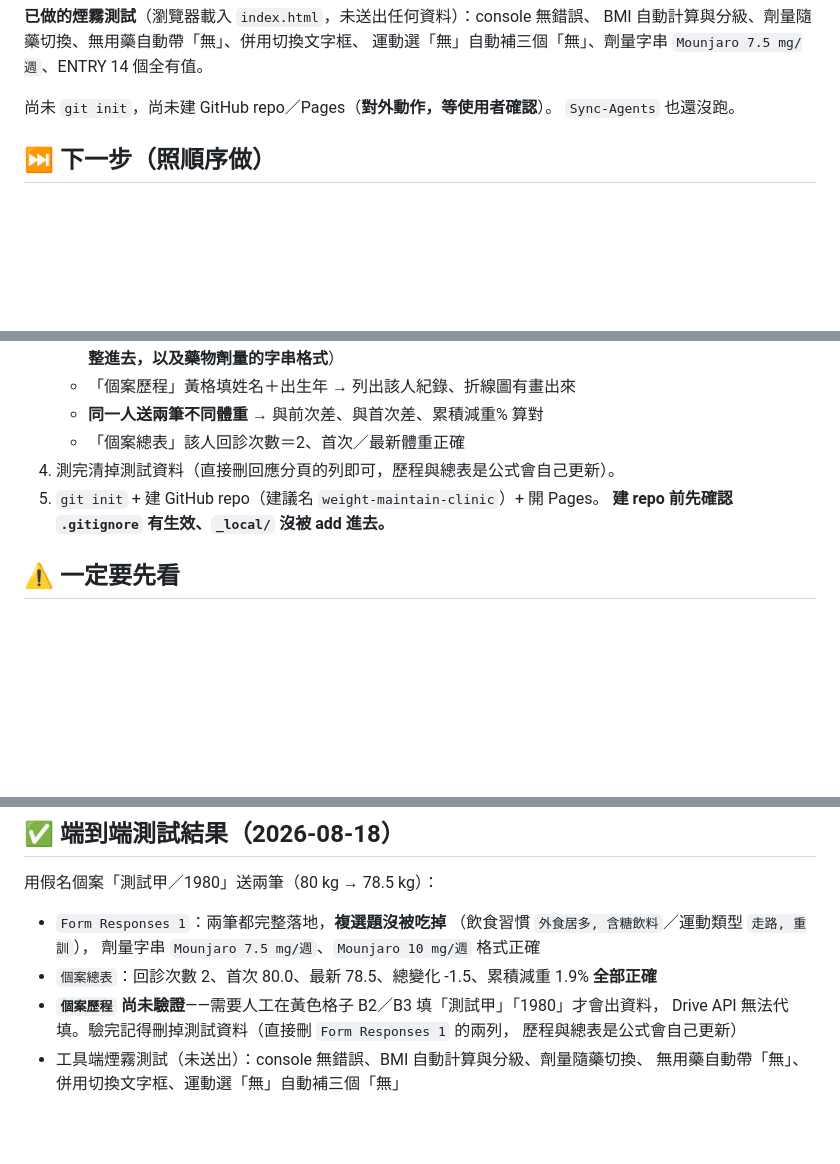
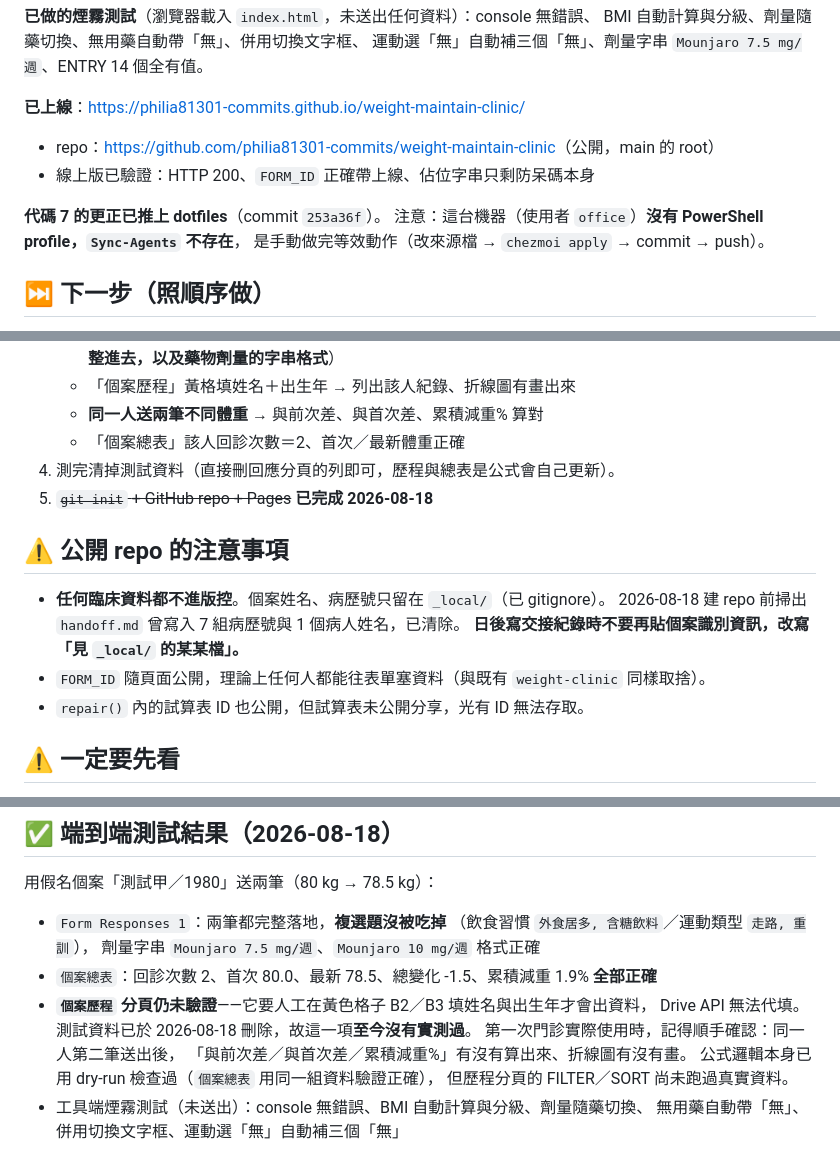
Before and after one commit to philia81301-commits/weight-maintain-clinic, a Markdown page: handoff.md, 3 parts joined by grey strips. GitHub-like rendering; blank space fills up the shorter version.

Commit message:
交接檔補上線資訊與公開 repo 注意事項
Co-Authored-By: Claude Opus 5 <noreply@anthropic.com>

```diff
--- a/handoff.md
+++ b/handoff.md
@@ -22,8 +22,13 @@
 BMI 自動計算與分級、劑量隨藥切換、無用藥自動帶「無」、併用切換文字框、
 運動選「無」自動補三個「無」、劑量字串 `Mounjaro 7.5 mg/週`、ENTRY 14 個全有值。
 
-尚未 `git init`，尚未建 GitHub repo／Pages（**對外動作，等使用者確認**）。
-`Sync-Agents` 也還沒跑。
+**已上線**：<https://philia81301-commits.github.io/weight-maintain-clinic/>
+- repo：<https://github.com/philia81301-commits/weight-maintain-clinic>（公開，main 的 root）
+- 線上版已驗證：HTTP 200、`FORM_ID` 正確帶上線、佔位字串只剩防呆碼本身
+
+**代碼 7 的更正已推上 dotfiles**（commit `253a36f`）。
+注意：這台機器（使用者 `office`）**沒有 PowerShell profile，`Sync-Agents` 不存在**，
+是手動做完等效動作（改來源檔 → `chezmoi apply` → commit → push）。
 
 ## ⏭️ 下一步（照順序做）
 
@@ -36,8 +41,15 @@ BMI 自動計算與分級、劑量隨藥切換、無用藥自動帶「無」、
    - **同一人送兩筆不同體重** → 與前次差、與首次差、累積減重% 算對
    - 「個案總表」該人回診次數＝2、首次／最新體重正確
 4. 測完清掉測試資料（直接刪回應分頁的列即可，歷程與總表是公式會自己更新）。
-5. `git init` + 建 GitHub repo（建議名 `weight-maintain-clinic`）+ 開 Pages。
-   **建 repo 前先確認 `.gitignore` 有生效、`_local/` 沒被 add 進去。**
+5. ~~`git init` + GitHub repo + Pages~~ **已完成 2026-08-18**
+
+## ⚠️ 公開 repo 的注意事項
+
+- **任何臨床資料都不進版控**。個案姓名、病歷號只留在 `_local/`（已 gitignore）。
+  2026-08-18 建 repo 前掃出 `handoff.md` 曾寫入 7 組病歷號與 1 個病人姓名，已清除。
+  **日後寫交接紀錄時不要再貼個案識別資訊，改寫「見 `_local/` 的某某檔」。**
+- `FORM_ID` 隨頁面公開，理論上任何人都能往表單塞資料（與既有 `weight-clinic` 同樣取捨）。
+- `repair()` 內的試算表 ID 也公開，但試算表未公開分享，光有 ID 無法存取。
 
 ## ⚠️ 一定要先看
 
@@ -103,9 +115,12 @@ BMI 自動計算與分級、劑量隨藥切換、無用藥自動帶「無」、
   （飲食習慣 `外食居多, 含糖飲料`／運動類型 `走路, 重訓`），
   劑量字串 `Mounjaro 7.5 mg/週`、`Mounjaro 10 mg/週` 格式正確
 - `個案總表`：回診次數 2、首次 80.0、最新 78.5、總變化 -1.5、累積減重 1.9% **全部正確**
-- **`個案歷程` 尚未驗證**——需要人工在黃色格子 B2／B3 填「測試甲」「1980」才會出資料，
-  Drive API 無法代填。驗完記得刪掉測試資料（直接刪 `Form Responses 1` 的兩列，
-  歷程與總表是公式會自己更新）
+- **`個案歷程` 分頁仍未驗證**——它要人工在黃色格子 B2／B3 填姓名與出生年才會出資料，
+  Drive API 無法代填。測試資料已於 2026-08-18 刪除，故這一項**至今沒有實測過**。
+  第一次門診實際使用時，記得順手確認：同一人第二筆送出後，
+  「與前次差／與首次差／累積減重%」有沒有算出來、折線圖有沒有畫。
+  公式邏輯本身已用 dry-run 檢查過（`個案總表` 用同一組資料驗證正確），
+  但歷程分頁的 FILTER／SORT 尚未跑過真實資料。
 - 工具端煙霧測試（未送出）：console 無錯誤、BMI 自動計算與分級、劑量隨藥切換、
   無用藥自動帶「無」、併用切換文字框、運動選「無」自動補三個「無」
 
```
